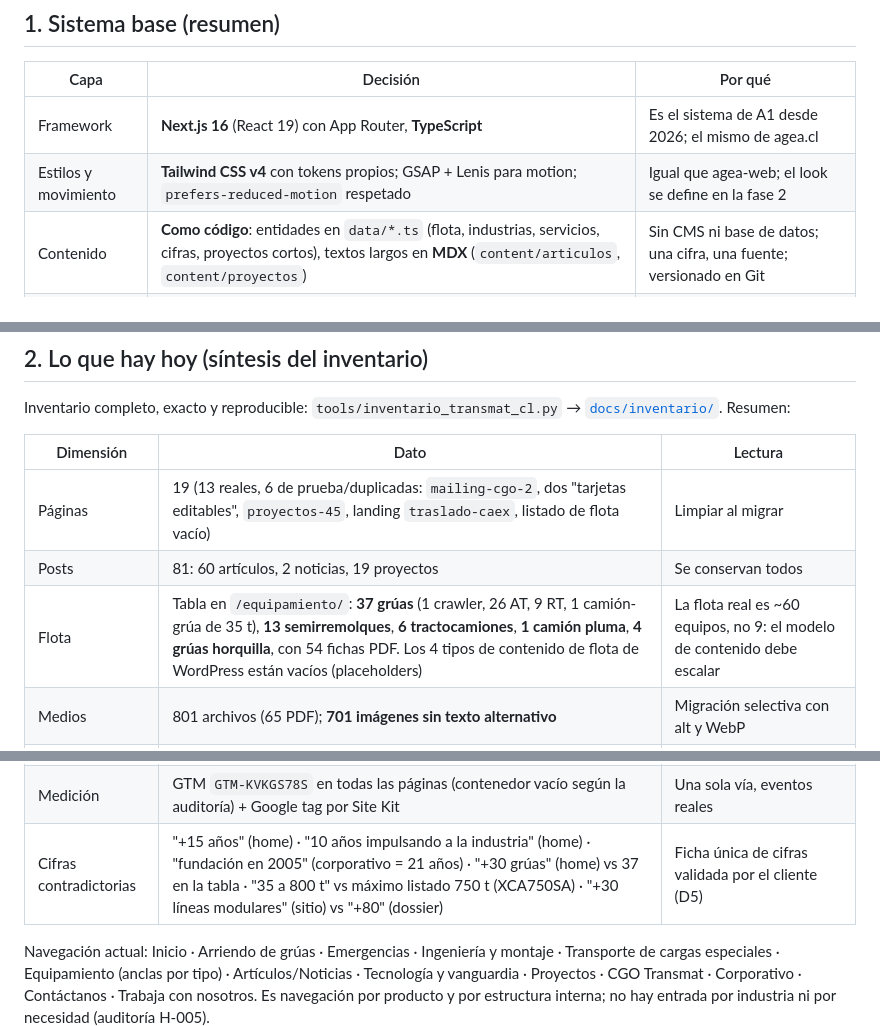
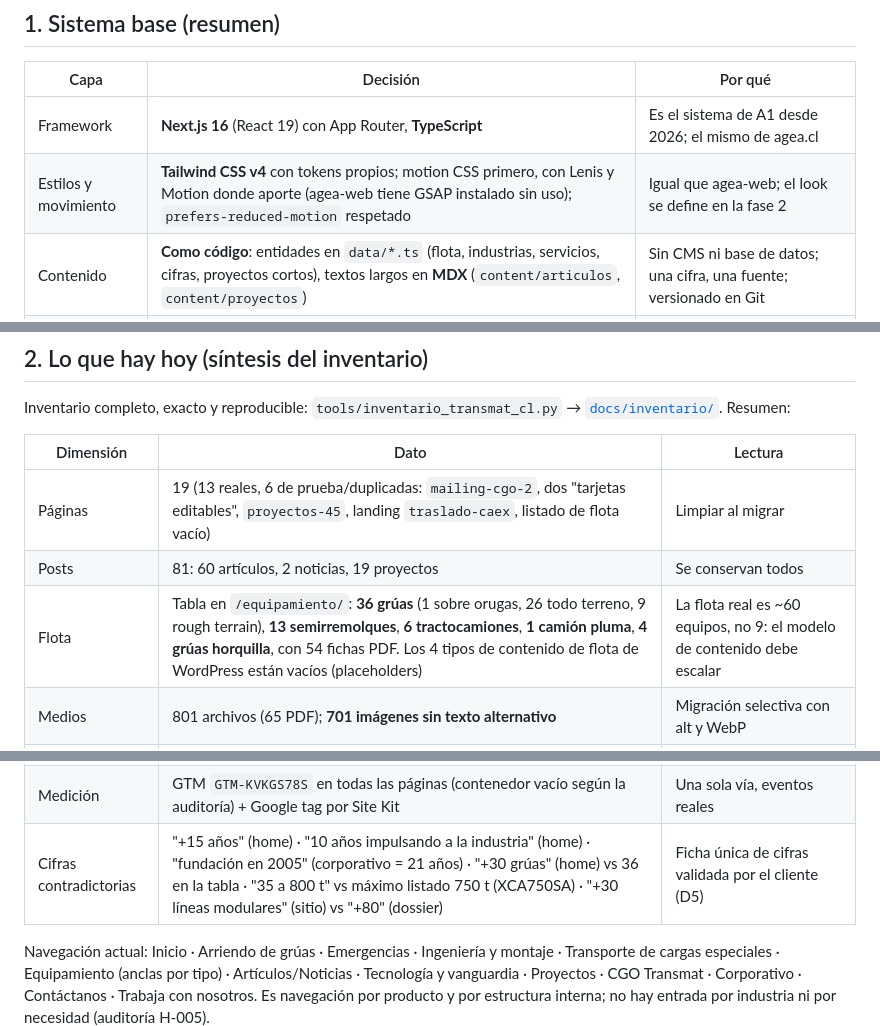
Before and after one commit to AgenciaA1/transmat-web-5, a Markdown page: docs/01_ARQUITECTURA_MAPA_DE_SITIO_Y_CONTENIDO.md, 3 parts joined by grey strips. Rendered like a GitHub page.

```diff
--- a/docs/01_ARQUITECTURA_MAPA_DE_SITIO_Y_CONTENIDO.md
+++ b/docs/01_ARQUITECTURA_MAPA_DE_SITIO_Y_CONTENIDO.md
@@ -22,7 +22,7 @@
 | Capa | Decisión | Por qué |
 |---|---|---|
 | Framework | **Next.js 16** (React 19) con App Router, **TypeScript** | Es el sistema de A1 desde 2026; el mismo de agea.cl |
-| Estilos y movimiento | **Tailwind CSS v4** con tokens propios; GSAP + Lenis para motion; `prefers-reduced-motion` respetado | Igual que agea-web; el look se define en la fase 2 |
+| Estilos y movimiento | **Tailwind CSS v4** con tokens propios; motion CSS primero, con Lenis y Motion donde aporte (agea-web tiene GSAP instalado sin uso); `prefers-reduced-motion` respetado | Igual que agea-web; el look se define en la fase 2 |
 | Contenido | **Como código**: entidades en `data/*.ts` (flota, industrias, servicios, cifras, proyectos cortos), textos largos en **MDX** (`content/articulos`, `content/proyectos`) | Sin CMS ni base de datos; una cifra, una fuente; versionado en Git |
 | Formularios | react-hook-form + zod → ruta `app/api` → correo transaccional + CRM; página `/gracias` | Patrón de agea-web; permite el planificador calificador |
 | SEO | `metadata` por ruta, `sitemap.ts`, `robots.ts`, JSON-LD por entidad, `llms.txt` | Control total, sin plugins |
@@ -42,13 +42,13 @@ Inventario completo, exacto y reproducible: `tools/inventario_transmat_cl.py`
 |---|---|---|
 | Páginas | 19 (13 reales, 6 de prueba/duplicadas: `mailing-cgo-2`, dos "tarjetas editables", `proyectos-45`, landing `traslado-caex`, listado de flota vacío) | Limpiar al migrar |
 | Posts | 81: 60 artículos, 2 noticias, 19 proyectos | Se conservan todos |
-| Flota | Tabla en `/equipamiento/`: **37 grúas** (1 crawler, 26 AT, 9 RT, 1 camión-grúa de 35 t), **13 semirremolques**, **6 tractocamiones**, **1 camión pluma**, **4 grúas horquilla**, con 54 fichas PDF. Los 4 tipos de contenido de flota de WordPress están vacíos (placeholders) | La flota real es ~60 equipos, no 9: el modelo de contenido debe escalar |
+| Flota | Tabla en `/equipamiento/`: **36 grúas** (1 sobre orugas, 26 todo terreno, 9 rough terrain), **13 semirremolques**, **6 tractocamiones**, **1 camión pluma**, **4 grúas horquilla**, con 54 fichas PDF. Los 4 tipos de contenido de flota de WordPress están vacíos (placeholders) | La flota real es ~60 equipos, no 9: el modelo de contenido debe escalar |
 | Medios | 801 archivos (65 PDF); **701 imágenes sin texto alternativo** | Migración selectiva con alt y WebP |
 | Taxonomía | 366 categorías/etiquetas para 81 posts; el sitemap declara **100 páginas de categoría + 320 de etiqueta + 3 de autor** | Contenido delgado indexable; consolidar en 5 temas |
 | Servicios | 4 páginas de 109 a 296 palabras, sin formulario, CTA genérico "Contáctanos" (rental: "Ver equipamiento") | Reescribir con datos y planificador |
 | Formularios | Contacto: nombre, ubicación, teléfono, e-mail, mensaje (sin consentimiento, sin origen). Trabaja con nosotros: nombre, teléfono, e-mail, área, CV | Rehacer como calificadores (auditoría H-008, H-011, H-013) |
 | Medición | GTM `GTM-KVKGS78S` en todas las páginas (contenedor vacío según la auditoría) + Google tag por Site Kit | Una sola vía, eventos reales |
-| Cifras contradictorias | "+15 años" (home) · "10 años impulsando a la industria" (home) · "fundación en 2005" (corporativo = 21 años) · "+30 grúas" (home) vs 37 en la tabla · "35 a 800 t" vs máximo listado 750 t (XCA750SA) · "+30 líneas modulares" (sitio) vs "+80" (dossier) | Ficha única de cifras validada por el cliente (D5) |
+| Cifras contradictorias | "+15 años" (home) · "10 años impulsando a la industria" (home) · "fundación en 2005" (corporativo = 21 años) · "+30 grúas" (home) vs 36 en la tabla · "35 a 800 t" vs máximo listado 750 t (XCA750SA) · "+30 líneas modulares" (sitio) vs "+80" (dossier) | Ficha única de cifras validada por el cliente (D5) |
 
 Navegación actual: Inicio · Arriendo de grúas · Emergencias · Ingeniería y montaje · Transporte de cargas especiales · Equipamiento (anclas por tipo) · Artículos/Noticias · Tecnología y vanguardia · Proyectos · CGO Transmat · Corporativo · Contáctanos · Trabaja con nosotros. Es navegación por producto y por estructura interna; no hay entrada por industria ni por necesidad (auditoría H-005).
 
```
Also changed, not shown: other parts of docs/01_ARQUITECTURA_MAPA_DE_SITIO_Y_CONTENIDO.md (+3 -3 lines), README.md (+2 -1 lines), docs/00_SISTEMA_BASE_AGEA.md (added, +82 -0 lines).
